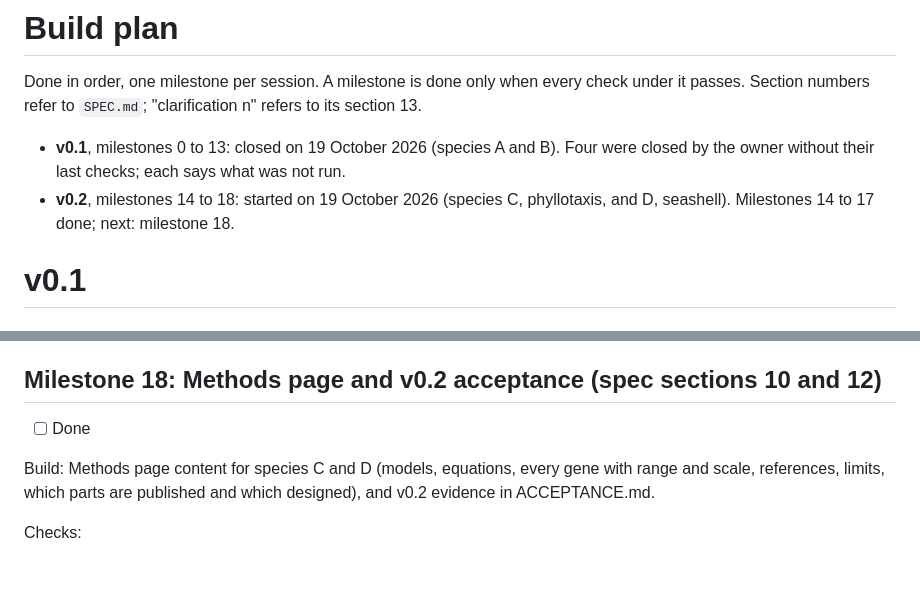
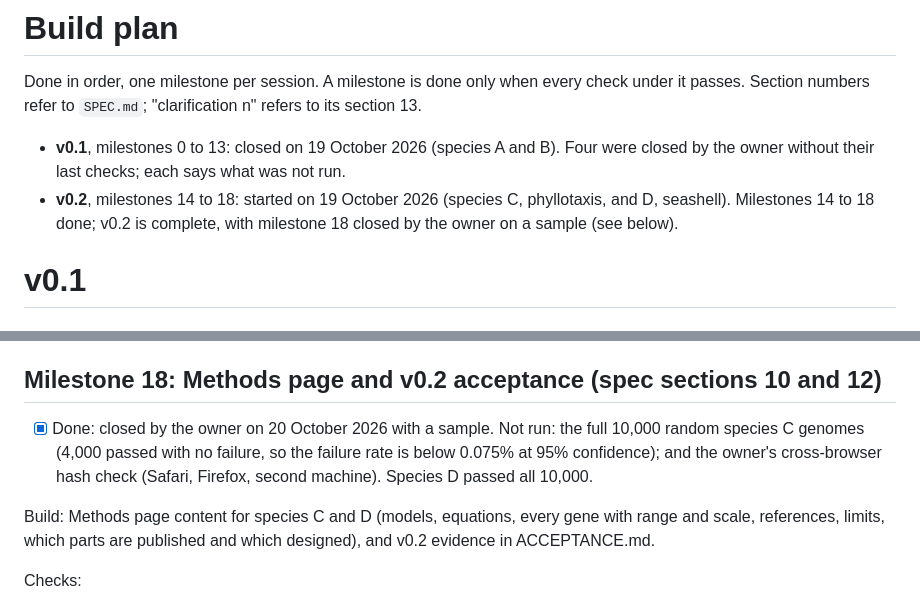
Before and after one commit to pidskrishna/genome-studio, a Markdown page: PLAN.md, 2 parts joined by grey strips. GitHub-like rendering; blank space fills up the shorter version.

```diff
--- a/PLAN.md
+++ b/PLAN.md
@@ -3,7 +3,7 @@
 Done in order, one milestone per session. A milestone is done only when every check under it passes. Section numbers refer to `SPEC.md`; "clarification n" refers to its section 13.
 
 - **v0.1**, milestones 0 to 13: closed on 19 October 2026 (species A and B). Four were closed by the owner without their last checks; each says what was not run.
-- **v0.2**, milestones 14 to 18: started on 19 October 2026 (species C, phyllotaxis, and D, seashell). Milestones 14 to 17 done; next: milestone 18.
+- **v0.2**, milestones 14 to 18: started on 19 October 2026 (species C, phyllotaxis, and D, seashell). Milestones 14 to 18 done; v0.2 is complete, with milestone 18 closed by the owner on a sample (see below).
 
 # v0.1
 
@@ -283,7 +283,7 @@ Checks:
 
 ## Milestone 18: Methods page and v0.2 acceptance (spec sections 10 and 12)
 
-- [ ] Done
+- [x] Done: closed by the owner on 20 October 2026 with a sample. Not run: the full 10,000 random species C genomes (4,000 passed with no failure, so the failure rate is below 0.075% at 95% confidence); and the owner's cross-browser hash check (Safari, Firefox, second machine). Species D passed all 10,000.
 
 Build: Methods page content for species C and D (models, equations, every gene with range and scale, references, limits, which parts are published and which designed), and v0.2 evidence in ACCEPTANCE.md.
 
```
Also changed, not shown: ACCEPTANCE.md (+2 -0 lines), NOTES.md (+2 -2 lines).
